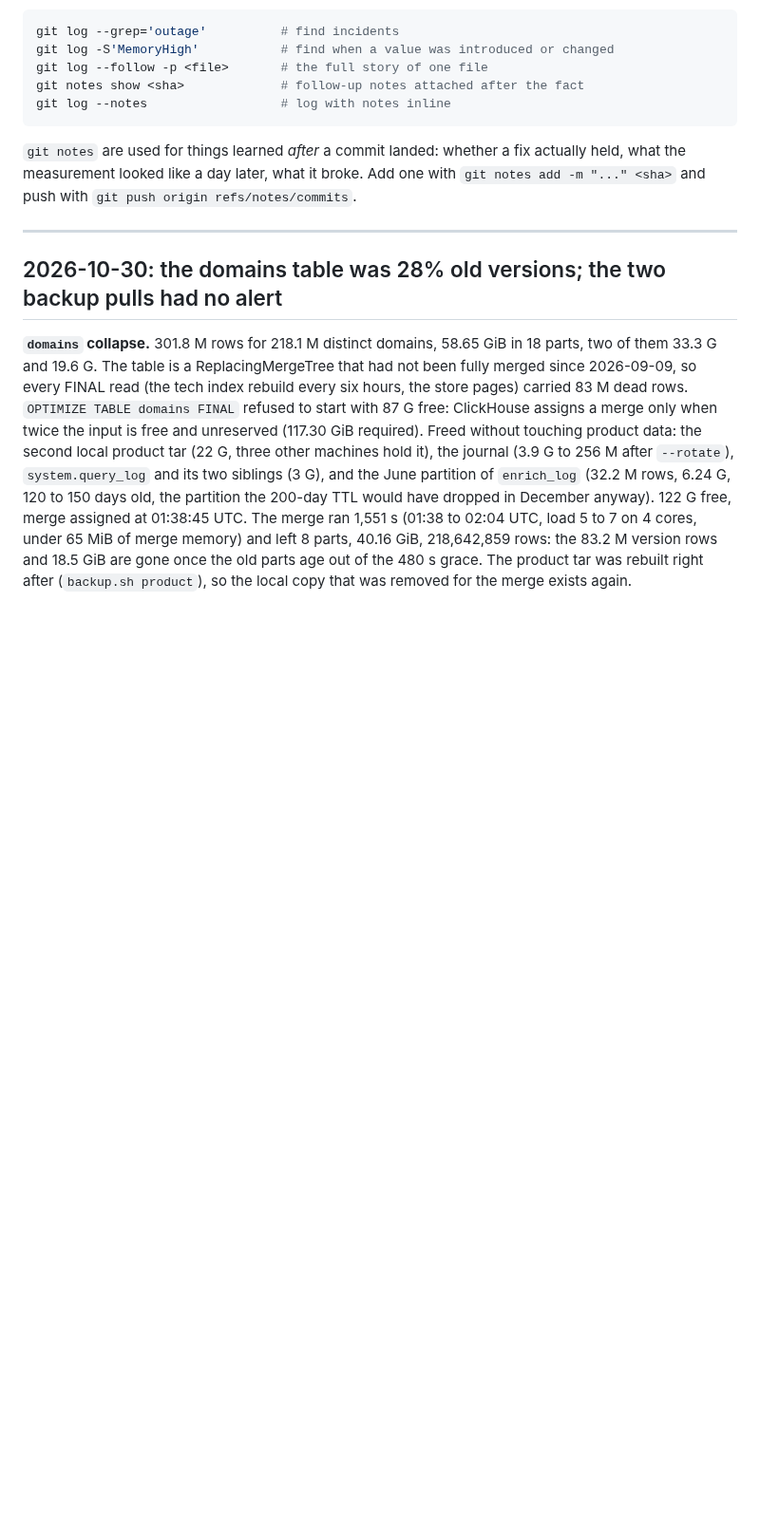
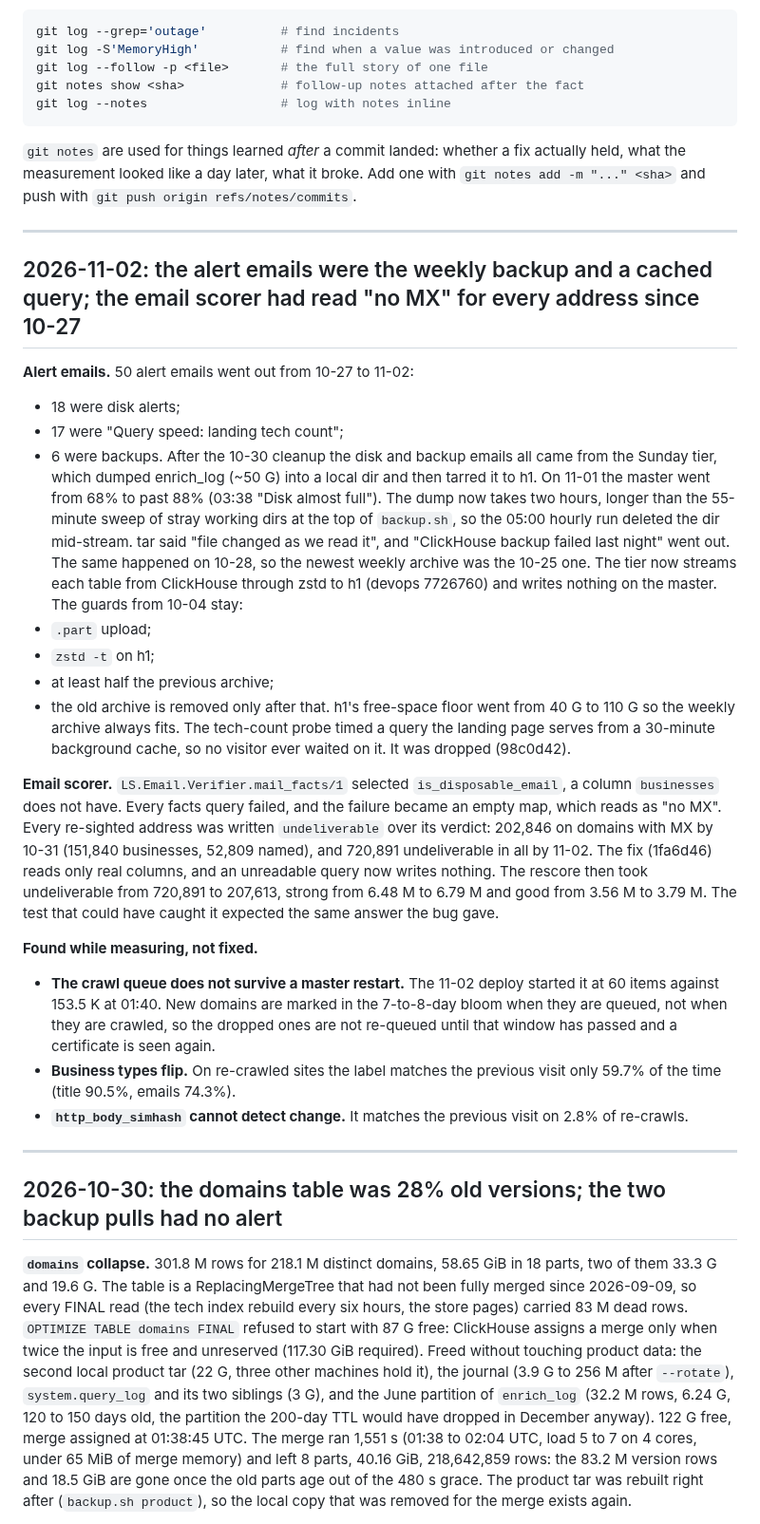
Before and after one commit to giushansen/list_signal, a Markdown page: docs/engineering-log.md, the part around the change. Shown at 95% size. Rendered like a GitHub page; blank space fills up the shorter version.

Commit message:
Engineering log: what sent the alert emails, the email scorer's missing column, and three findings from the measurement
The 50 alert emails from 10-27 to 11-02 broke down as 18 disk, 17
landing-tech-count speed and 6 backup. Since 10-30 the disk and backup
ones all came from the Sunday tier: its local dump spiked the disk, and
the hourly sweep deleted the dump mid-stream. The speed probe timed a
query nobody waits on.

The scorer's facts query named a column the product table lacks, so
undeliverable reached 720,891; the rescore brought it to 207,613.

Recorded but not fixed:
- a master restart drops the crawl queue (153.5 K to 60 on 11-02);
- business-type labels match the previous visit on only 59.7% of
  re-crawls;
- the body simhash matches the previous visit on only 2.8%.

Co-Authored-By: Claude Opus 5.5 <noreply@anthropic.com>
Claude-Session: https://claude.ai/code/session_01QbDsqudzAhgn2wCB1jNcyK

```diff
--- a/docs/engineering-log.md
+++ b/docs/engineering-log.md
@@ -22,6 +22,56 @@ git log --notes                  # log with notes inline
 actually held, what the measurement looked like a day later, what it broke.
 Add one with `git notes add -m "..." <sha>` and push with
 `git push origin refs/notes/commits`.
+
+---
+
+## 2026-11-02: the alert emails were the weekly backup and a cached query; the email scorer had read "no MX" for every address since 10-27
+
+**Alert emails.** 50 alert emails went out from 10-27 to 11-02:
+- 18 were disk alerts;
+- 17 were "Query speed: landing tech count";
+- 6 were backups.
+After the 10-30 cleanup the disk and backup emails all came from the
+Sunday tier, which dumped enrich_log (~50 G) into a local dir and then
+tarred it to h1. On 11-01 the master went from 68% to past 88% (03:38
+"Disk almost full"). The dump now takes two hours, longer than the
+55-minute sweep of stray working dirs at the top of `backup.sh`, so the
+05:00 hourly run deleted the dir mid-stream. tar said "file changed as
+we read it", and "ClickHouse backup failed last night" went out. The
+same happened on 10-28, so the newest weekly archive was the 10-25 one.
+The tier now streams each table from ClickHouse through zstd to h1
+(devops 7726760) and writes nothing on the master. The guards from
+10-04 stay:
+- `.part` upload;
+- `zstd -t` on h1;
+- at least half the previous archive;
+- the old archive is removed only after that.
+h1's free-space floor went from 40 G to 110 G so the weekly archive
+always fits. The tech-count probe timed a query the landing page serves
+from a 30-minute background cache, so no visitor ever waited on it. It
+was dropped (98c0d42).
+
+**Email scorer.** `LS.Email.Verifier.mail_facts/1` selected
+`is_disposable_email`, a column `businesses` does not have. Every facts
+query failed, and the failure became an empty map, which reads as "no
+MX". Every re-sighted address was written `undeliverable` over its
+verdict: 202,846 on domains with MX by 10-31 (151,840 businesses,
+52,809 named), and 720,891 undeliverable in all by 11-02. The fix
+(1fa6d46) reads only real columns, and an unreadable query now writes
+nothing. The rescore then took undeliverable from 720,891 to 207,613,
+strong from 6.48 M to 6.79 M and good from 3.56 M to 3.79 M. The test
+that could have caught it expected the same answer the bug gave.
+
+**Found while measuring, not fixed.**
+- **The crawl queue does not survive a master restart.** The 11-02
+  deploy started it at 60 items against 153.5 K at 01:40. New domains
+  are marked in the 7-to-8-day bloom when they are queued, not when
+  they are crawled, so the dropped ones are not re-queued until that
+  window has passed and a certificate is seen again.
+- **Business types flip.** On re-crawled sites the label matches the
+  previous visit only 59.7% of the time (title 90.5%, emails 74.3%).
+- **`http_body_simhash` cannot detect change.** It matches the previous
+  visit on 2.8% of re-crawls.
 
 ---
 
```
